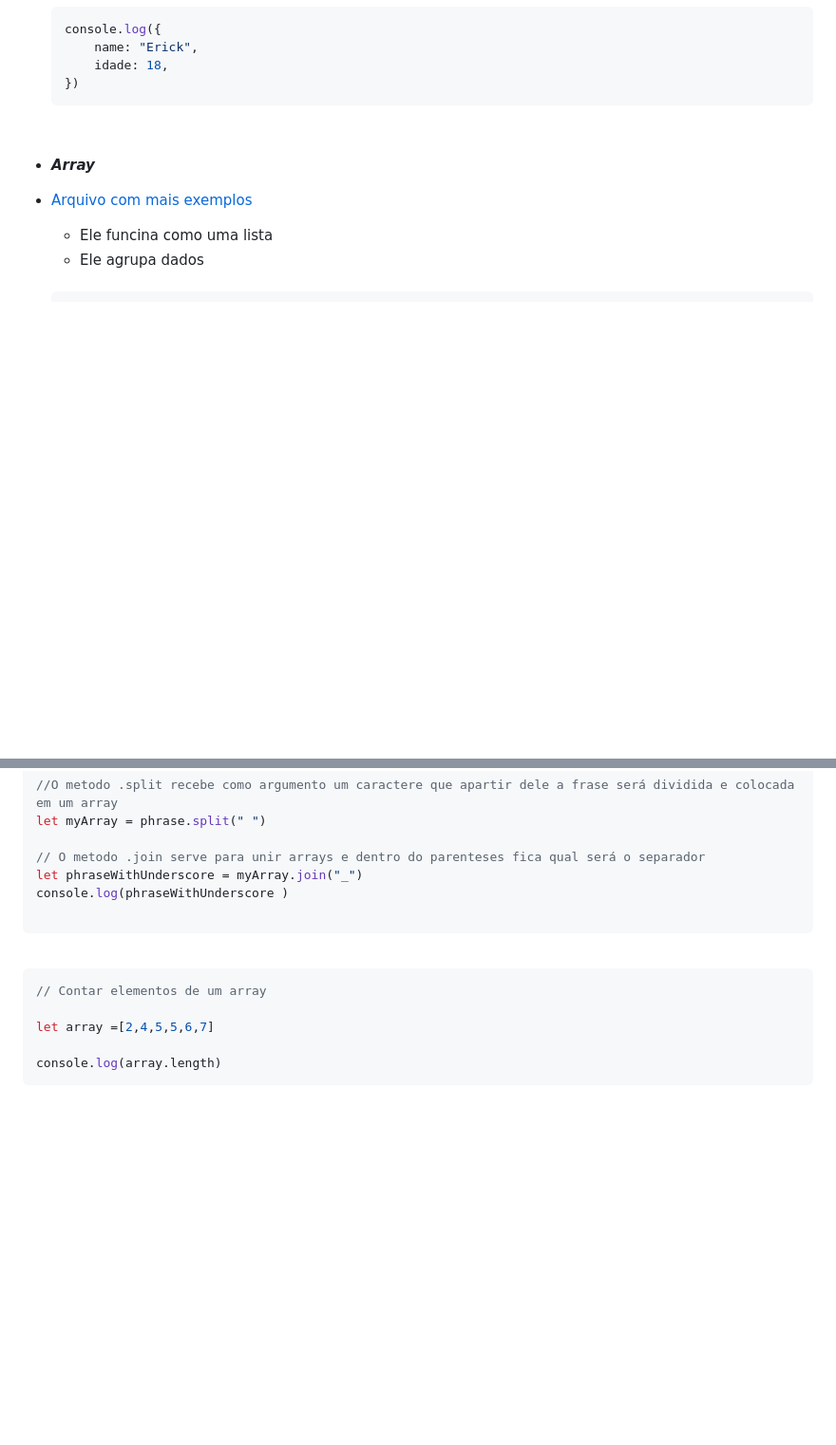
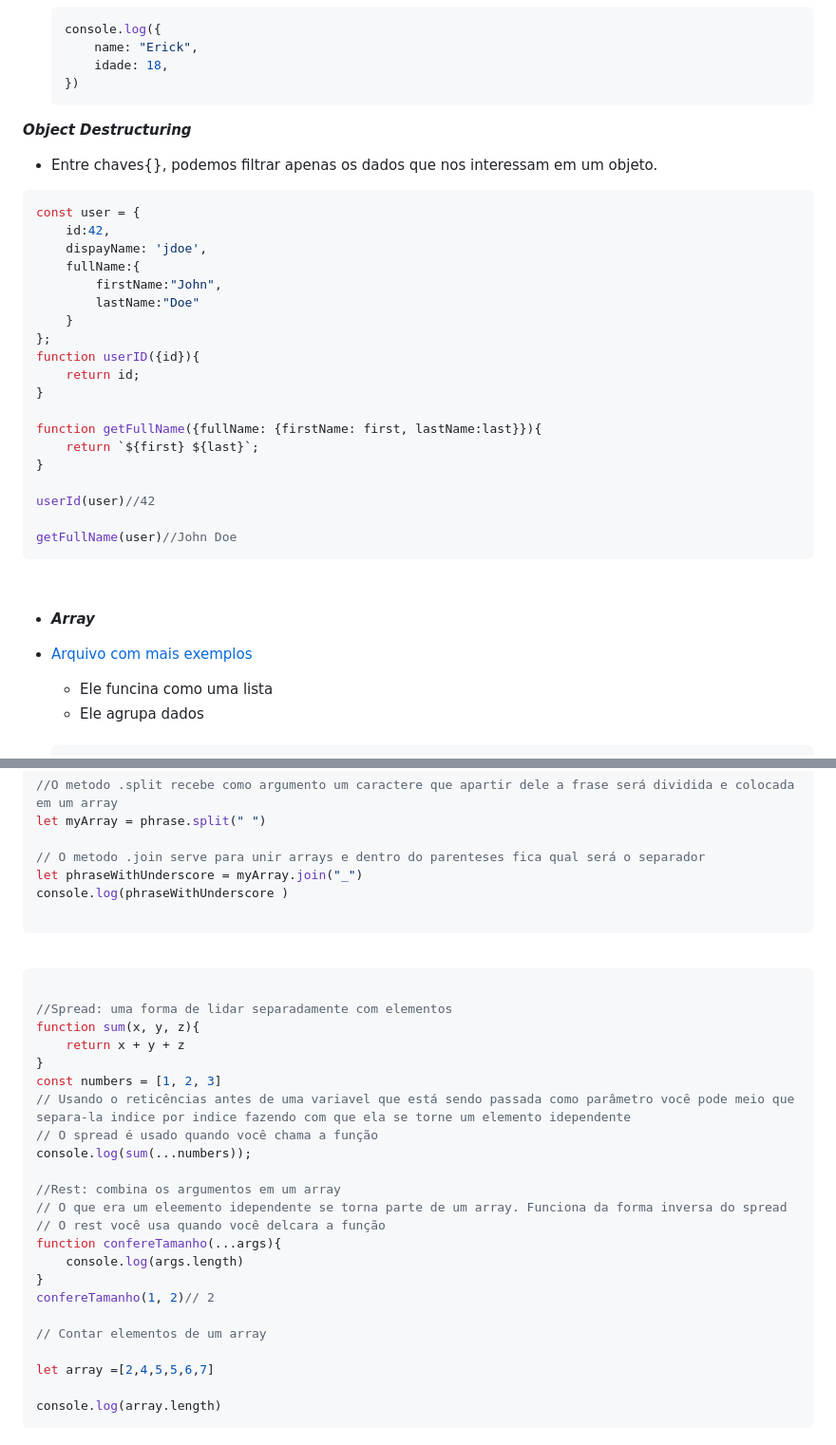
Before and after one commit to mariosoares/EriickW-Cursos, a Markdown page: JavaScript/README.md, 2 parts joined by grey strips. Shown: that part at 95% size. Rendered like a GitHub page; blank space fills up the shorter version.

````diff
--- a/JavaScript/README.md
+++ b/JavaScript/README.md
@@ -123,4 +123,29 @@
     })
     ```
 
-    <br>
+***Object Destructuring***
+- Entre chaves{}, podemos filtrar apenas os dados que nos interessam em um objeto.
+```js
+const user = {
+    id:42,
+    dispayName: 'jdoe',
+    fullName:{
+        firstName:"John",
+        lastName:"Doe"
+    }
+};
+function userID({id}){
+    return id;
+}
+
+function getFullName({fullName: {firstName: first, lastName:last}}){
+    return `${first} ${last}`;
+}
+
+userId(user)//42
+
+getFullName(user)//John Doe
+```
+
+
+
@@ -484,6 +632,24 @@ console.log(phraseWithUnderscore )
 <br>
 
 ```js
+
+//Spread: uma forma de lidar separadamente com elementos
+function sum(x, y, z){
+    return x + y + z
+}
+const numbers = [1, 2, 3]
+// Usando o reticências antes de uma variavel que está sendo passada como parâmetro você pode meio que separa-la indice por indice fazendo com que ela se torne um elemento idependente
+// O spread é usado quando você chama a função
+console.log(sum(...numbers));
+
+//Rest: combina os argumentos em um array
+// O que era um eleemento idependente se torna parte de um array. Funciona da forma inversa do spread
+// O rest você usa quando você delcara a função
+function confereTamanho(...args){
+    console.log(args.length)
+}
+confereTamanho(1, 2)// 2
+
 // Contar elementos de um array
 
 let array =[2,4,5,5,6,7]
````
Also changed, not shown: other parts of JavaScript/README.md (+134 -0 lines), lllfkfk.md (added, +12 -0 lines), img/this.png (added).
